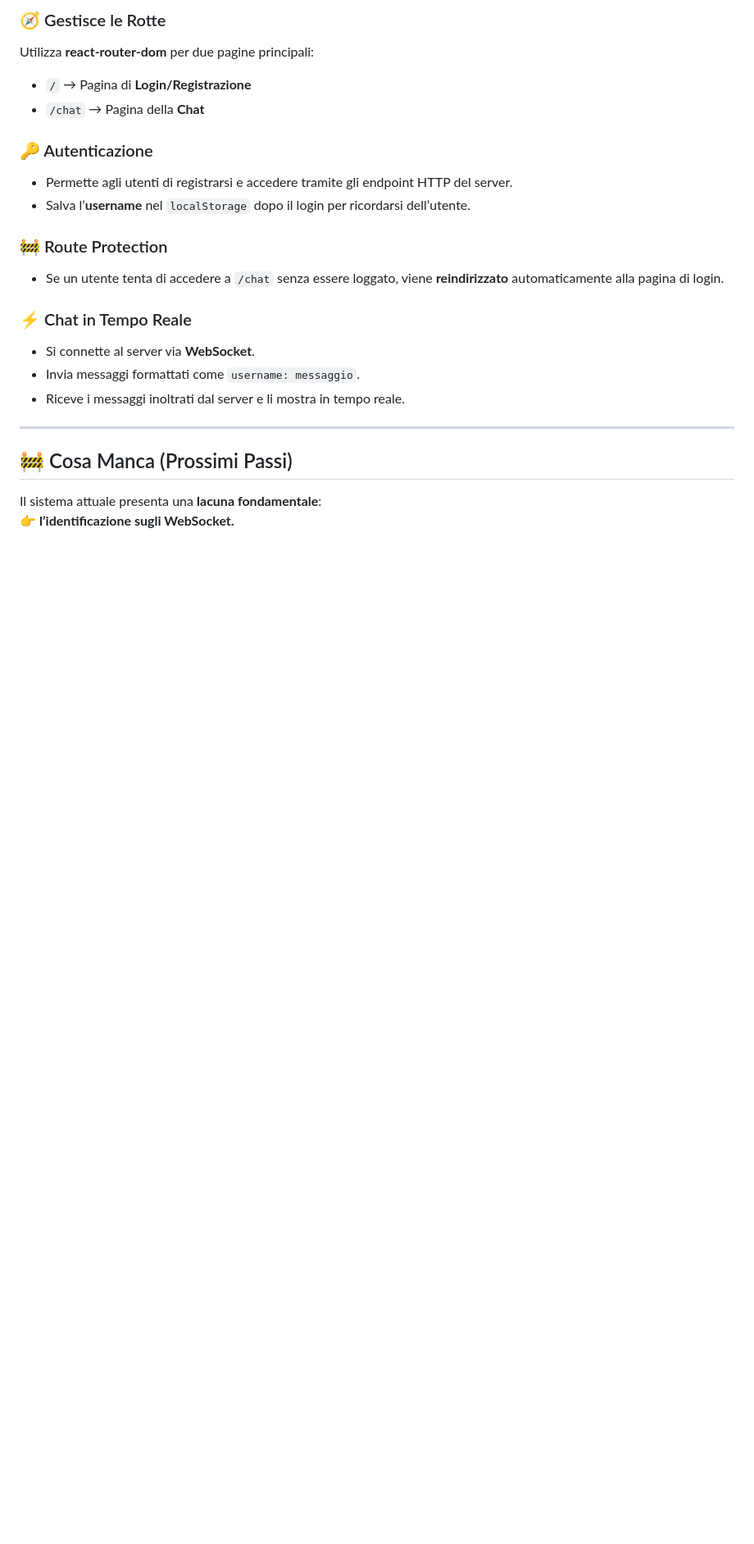
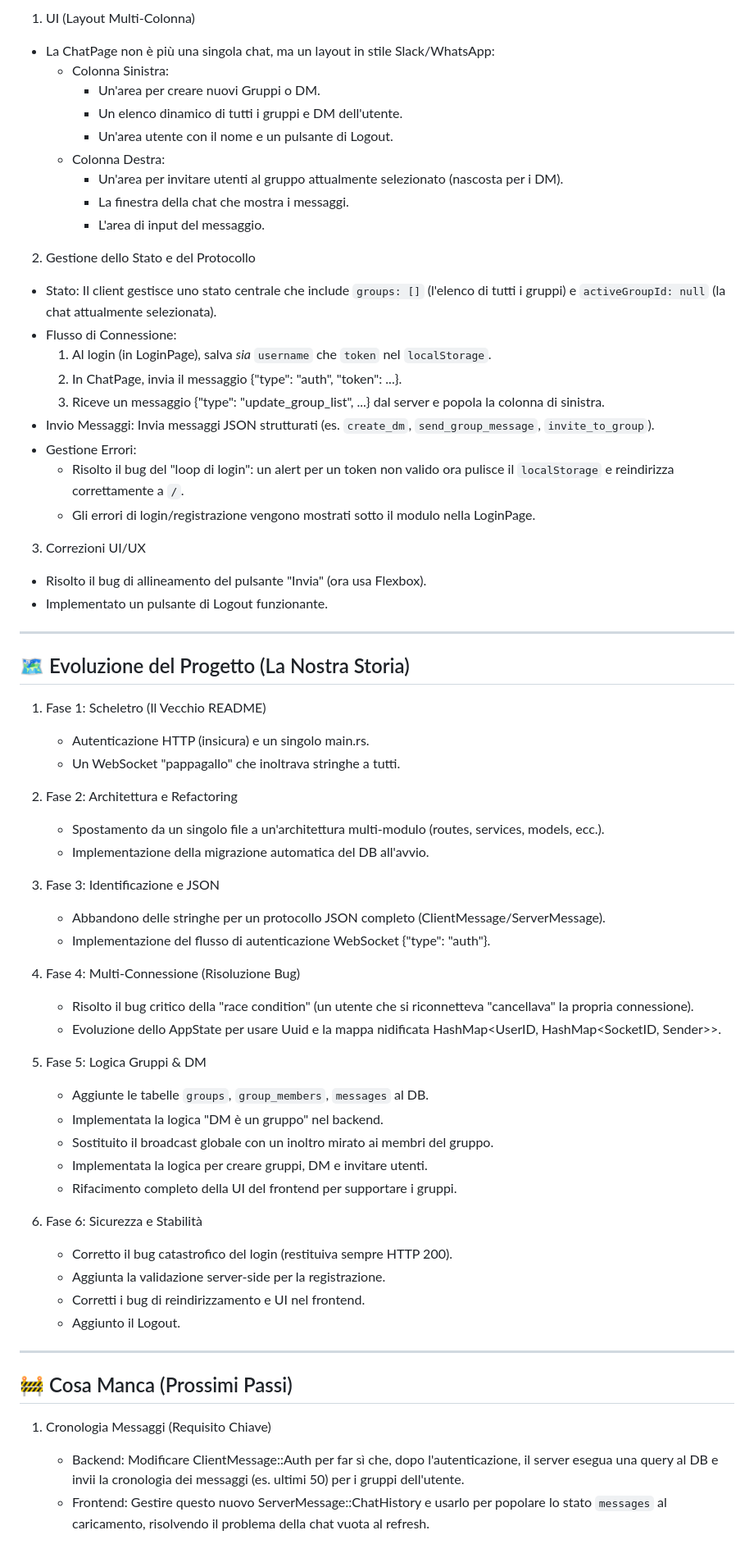
Before and after one commit to giosuepinto/ruggine, a Markdown page: README.md, the part around one of its changes. Shown at 82% size. Rendered like a GitHub page; blank space fills up the shorter version.

```diff
--- a/README.md
+++ b/README.md
@@ -36,25 +68,68 @@ Il client è una **Single Page Application (SPA)** che:
 
-### 🧭 Gestisce le Rotte
-Utilizza **react-router-dom** per due pagine principali:
-- `/` → Pagina di **Login/Registrazione**
-- `/chat` → Pagina della **Chat**
+1. UI (Layout Multi-Colonna)
+- La ChatPage non è più una singola chat, ma un layout in stile Slack/WhatsApp:
+    - Colonna Sinistra:
+        - Un'area per creare nuovi Gruppi o DM.
+        - Un elenco dinamico di tutti i gruppi e DM dell'utente.
+        - Un'area utente con il nome e un pulsante di Logout.
+    - Colonna Destra:
+        - Un'area per invitare utenti al gruppo attualmente selezionato (nascosta per i DM).
+        - La finestra della chat che mostra i messaggi.
+        - L'area di input del messaggio.
 
-### 🔑 Autenticazione
-- Permette agli utenti di registrarsi e accedere tramite gli endpoint HTTP del server.
-- Salva l’**username** nel `localStorage` dopo il login per ricordarsi dell’utente.
+2. Gestione dello Stato e del Protocollo
+- Stato: Il client gestisce uno stato centrale che include `groups: []` (l'elenco di tutti i gruppi) e `activeGroupId: null` (la chat attualmente selezionata).
+- Flusso di Connessione:
+    1. Al login (in LoginPage), salva *sia* `username` che `token` nel `localStorage`.
+    2. In ChatPage, invia il messaggio {"type": "auth", "token": ...}.
+    3. Riceve un messaggio {"type": "update_group_list", ...} dal server e popola la colonna di sinistra.
+- Invio Messaggi: Invia messaggi JSON strutturati (es. `create_dm`, `send_group_message`, `invite_to_group`).
+- Gestione Errori:
+    - Risolto il bug del "loop di login": un alert per un token non valido ora pulisce il `localStorage` e reindirizza correttamente a `/`.
+    - Gli errori di login/registrazione vengono mostrati sotto il modulo nella LoginPage.
 
-### 🚧 Route Protection
-- Se un utente tenta di accedere a `/chat` senza essere loggato, viene **reindirizzato** automaticamente alla pagina di login.
+3. Correzioni UI/UX
+- Risolto il bug di allineamento del pulsante "Invia" (ora usa Flexbox).
+- Implementato un pulsante di Logout funzionante.
 
-### ⚡ Chat in Tempo Reale
-- Si connette al server via **WebSocket**.
-- Invia messaggi formattati come `username: messaggio`.
-- Riceve i messaggi inoltrati dal server e li mostra in tempo reale.
+---
+
+## 🗺️ Evoluzione del Progetto (La Nostra Storia)
+
+1. Fase 1: Scheletro (Il Vecchio README)
+    - Autenticazione HTTP (insicura) e un singolo main.rs.
+    - Un WebSocket "pappagallo" che inoltrava stringhe a tutti.
+
+2. Fase 2: Architettura e Refactoring
+    - Spostamento da un singolo file a un'architettura multi-modulo (routes, services, models, ecc.).
+    - Implementazione della migrazione automatica del DB all'avvio.
+
+3. Fase 3: Identificazione e JSON
+    - Abbandono delle stringhe per un protocollo JSON completo (ClientMessage/ServerMessage).
+    - Implementazione del flusso di autenticazione WebSocket {"type": "auth"}.
+
+4. Fase 4: Multi-Connessione (Risoluzione Bug)
+    - Risolto il bug critico della "race condition" (un utente che si riconnetteva "cancellava" la propria connessione).
+    - Evoluzione dello AppState per usare Uuid e la mappa nidificata HashMap<UserID, HashMap<SocketID, Sender>>.
+
+5. Fase 5: Logica Gruppi & DM
+    - Aggiunte le tabelle `groups`, `group_members`, `messages` al DB.
+    - Implementata la logica "DM è un gruppo" nel backend.
+    - Sostituito il broadcast globale con un inoltro mirato ai membri del gruppo.
+    - Implementata la logica per creare gruppi, DM e invitare utenti.
+    - Rifacimento completo della UI del frontend per supportare i gruppi.
+
+6. Fase 6: Sicurezza e Stabilità
+    - Corretto il bug catastrofico del login (restituiva sempre HTTP 200).
+    - Aggiunta la validazione server-side per la registrazione.
+    - Corretti i bug di reindirizzamento e UI nel frontend.
+    - Aggiunto il Logout.
 
 ---
 
 ## 🚧 Cosa Manca (Prossimi Passi)
 
-Il sistema attuale presenta una **lacuna fondamentale**:
-👉 **l’identificazione sugli WebSocket.**
+1. Cronologia Messaggi (Requisito Chiave)
+    - Backend: Modificare ClientMessage::Auth per far sì che, dopo l'autenticazione, il server esegua una query al DB e invii la cronologia dei messaggi (es. ultimi 50) per i gruppi dell'utente.
+    - Frontend: Gestire questo nuovo ServerMessage::ChatHistory e usarlo per popolare lo stato `messages` al caricamento, risolvendo il problema della chat vuota al refresh.
 
```
Also changed, not shown: other parts of README.md (+56 -47 lines).
